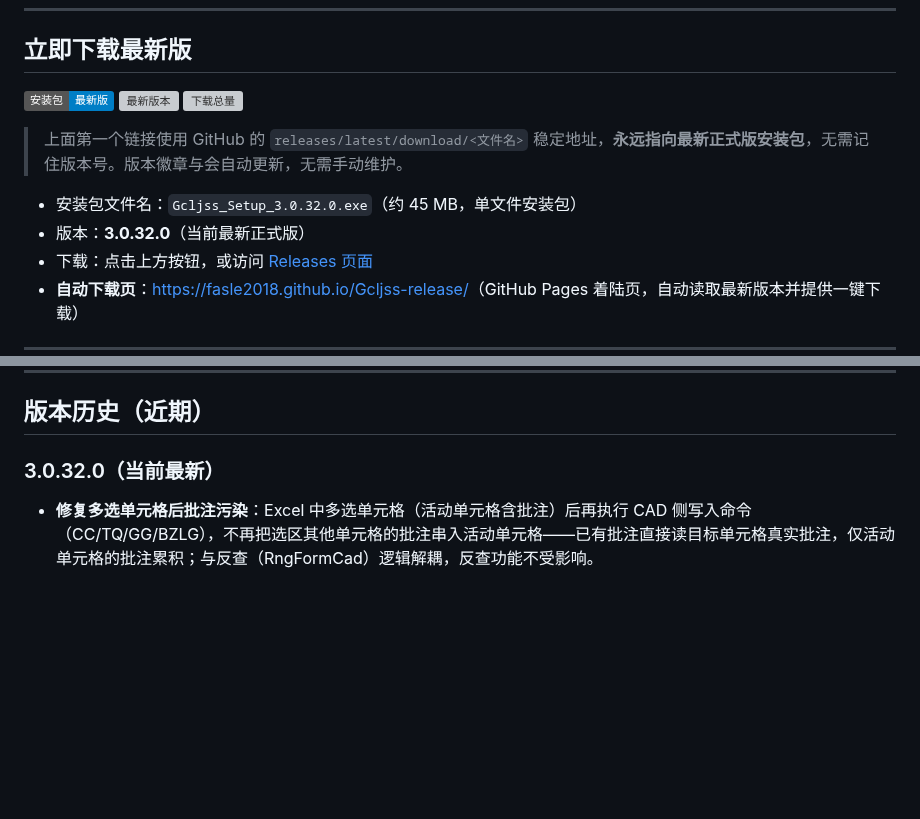
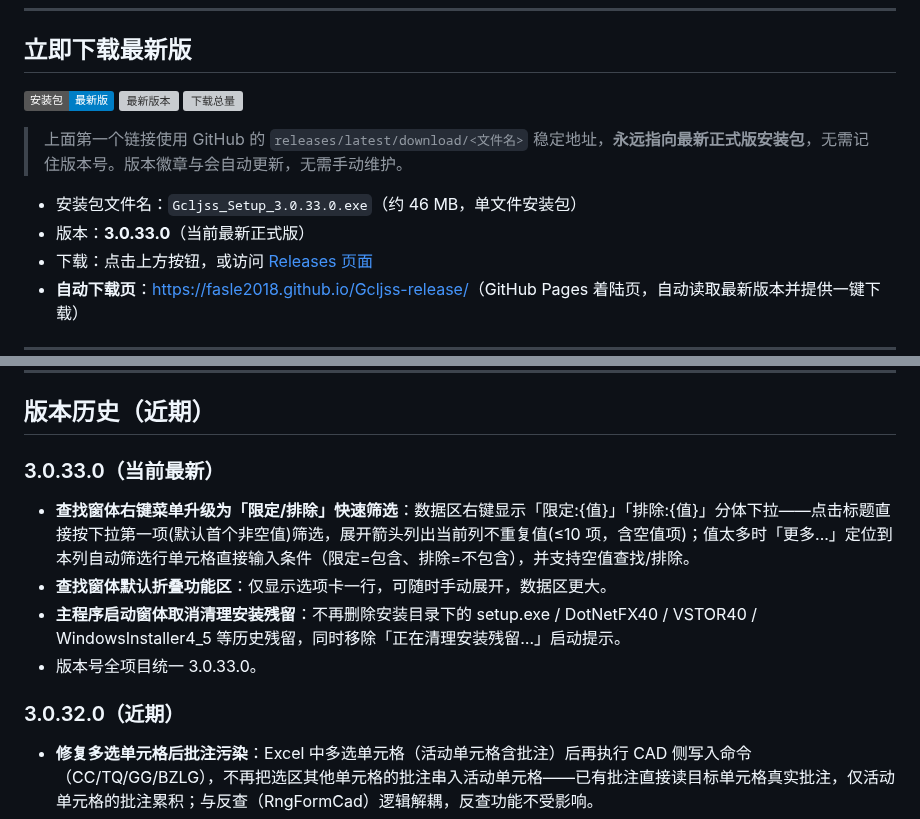
Before and after one commit to Fasle2018/Gcljss-release, a Markdown page: README.md, 2 parts joined by grey strips. GitHub-like rendering; badges without logos; blank space fills up the shorter version; grey boxes are pictures that could not be loaded.

Commit message:
docs: 更新公开版本至 3.0.33.0

```diff
--- a/README.md
+++ b/README.md
@@ -12,8 +12,8 @@
 
 > 上面第一个链接使用 GitHub 的 `releases/latest/download/<文件名>` 稳定地址，**永远指向最新正式版安装包**，无需记住版本号。版本徽章与会自动更新，无需手动维护。
 
-- 安装包文件名：`Gcljss_Setup_3.0.32.0.exe`（约 45 MB，单文件安装包）
-- 版本：**3.0.32.0**（当前最新正式版）
+- 安装包文件名：`Gcljss_Setup_3.0.33.0.exe`（约 46 MB，单文件安装包）
+- 版本：**3.0.33.0**（当前最新正式版）
 - 下载：点击上方按钮，或访问 [Releases 页面](https://github.com/Fasle2018/Gcljss-release/releases)
 - **自动下载页**：[https://fasle2018.github.io/Gcljss-release/](https://fasle2018.github.io/Gcljss-release/)（GitHub Pages 着陆页，自动读取最新版本并提供一键下载）
 
@@ -44,7 +44,13 @@
 
 ## 版本历史（近期）
 
-### 3.0.32.0（当前最新）
+### 3.0.33.0（当前最新）
+- **查找窗体右键菜单升级为「限定/排除」快速筛选**：数据区右键显示「限定:{值}」「排除:{值}」分体下拉——点击标题直接按下拉第一项(默认首个非空值)筛选，展开箭头列出当前列不重复值(≤10 项，含空值项)；值太多时「更多...」定位到本列自动筛选行单元格直接输入条件（限定=包含、排除=不包含），并支持空值查找/排除。
+- **查找窗体默认折叠功能区**：仅显示选项卡一行，可随时手动展开，数据区更大。
+- **主程序启动窗体取消清理安装残留**：不再删除安装目录下的 setup.exe / DotNetFX40 / VSTOR40 / WindowsInstaller4_5 等历史残留，同时移除「正在清理安装残留…」启动提示。
+- 版本号全项目统一 3.0.33.0。
+
+### 3.0.32.0（近期）
 - **修复多选单元格后批注污染**：Excel 中多选单元格（活动单元格含批注）后再执行 CAD 侧写入命令（CC/TQ/GG/BZLG），不再把选区其他单元格的批注串入活动单元格——已有批注直接读目标单元格真实批注，仅活动单元格的批注累积；与反查（RngFormCad）逻辑解耦，反查功能不受影响。
 - **高版本文件升级通道**：打开由更高版本程序创建的文件时，由「仅提示」升级为询问「是否立即检查更新」，确认后走内置更新流程（联网检测 → 后台下载 → 下次启动自动安装），提示语附带发布页面地址供手动下载。
 - **瞬态效果默认参数调整**：反查高亮（呼吸灯）默认更舒缓、对比更明显——色相周期 5000ms、呼吸周期 1500ms、亮度下限 0.2、呼吸陡度 1、线宽脉动 2（其余参数保持现有默认值）。
```
Also changed, not shown: other parts of README.md (+1 -1 lines).
